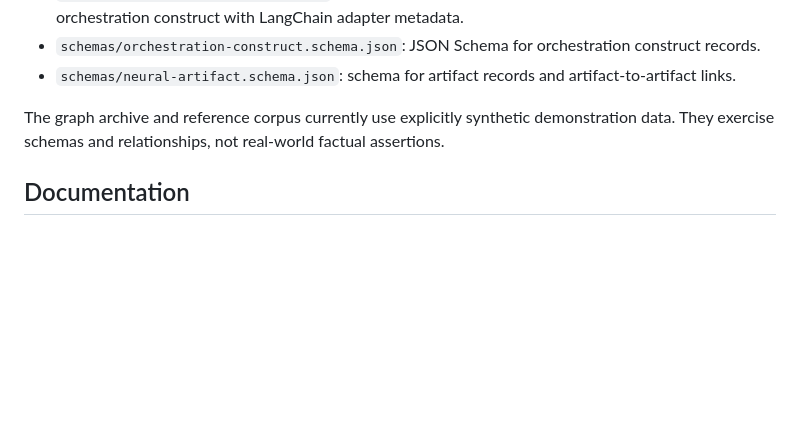
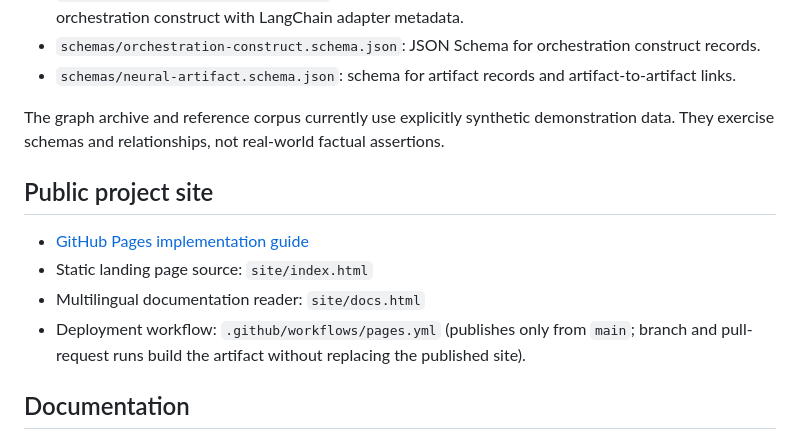
Before and after one commit to bradgeigermanager-sketch/Nexus-Contextual-Knowledge-Graph-Engine, a Markdown page: README.md, the part around the change. GitHub-like rendering; blank space fills up the shorter version.

Commit message:
Document GitHub Pages site and deployment workflow

```diff
--- a/README.md
+++ b/README.md
@@ -14,6 +14,13 @@ A browser-based contextual knowledge graph application with a version-controlled
 - `schemas/neural-artifact.schema.json`: schema for artifact records and artifact-to-artifact links.
 
 The graph archive and reference corpus currently use explicitly synthetic demonstration data. They exercise schemas and relationships, not real-world factual assertions.
+
+## Public project site
+
+- [GitHub Pages implementation guide](docs/github-pages.md)
+- Static landing page source: `site/index.html`
+- Multilingual documentation reader: `site/docs.html`
+- Deployment workflow: `.github/workflows/pages.yml` (publishes only from `main`; branch and pull-request runs build the artifact without replacing the published site).
 
 ## Documentation
 
```
